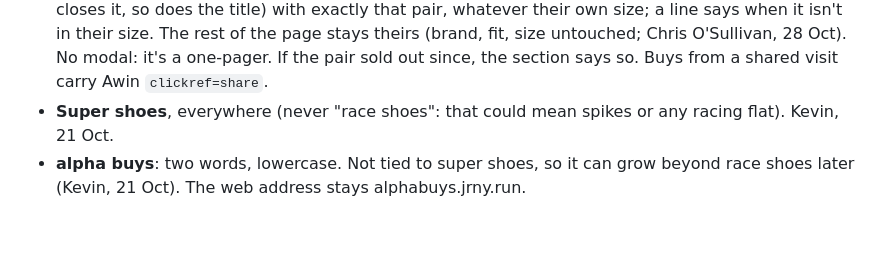
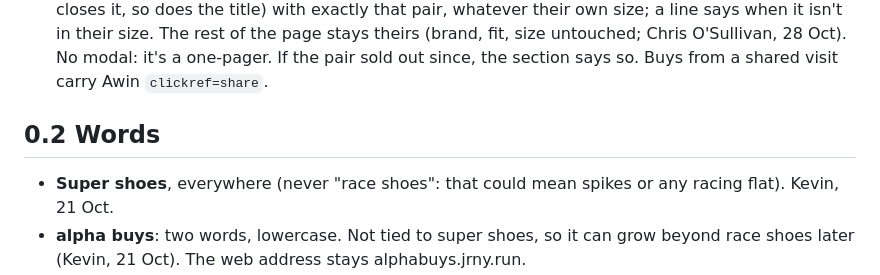
Before and after one commit to kevindevine/alphabuys, a Markdown page: docs/design.md, the part around the change. Drawn GitHub-style; blank space fills up the shorter version.

Commit message:
Design notes: restore the '0.2 Words' heading
Co-Authored-By: Claude Opus 5.5 <noreply@anthropic.com>
Claude-Session: https://claude.ai/code/session_01RGEBuVwXjPUk9p3wakqvWQ

```diff
--- a/docs/design.md
+++ b/docs/design.md
@@ -38,6 +38,9 @@ Add to this list; don't let it shrink.
   in their size. The rest of the page stays theirs (brand, fit, size untouched;
   Chris O'Sullivan, 28 Oct). No modal: it's a one-pager. If the pair sold out
   since, the section says so. Buys from a shared visit carry Awin `clickref=share`.
+
+## 0.2 Words
+
 - **Super shoes**, everywhere (never "race shoes": that could mean spikes or
   any racing flat). Kevin, 21 Oct.
 - **alpha buys**: two words, lowercase. Not tied to super shoes, so it can
```
